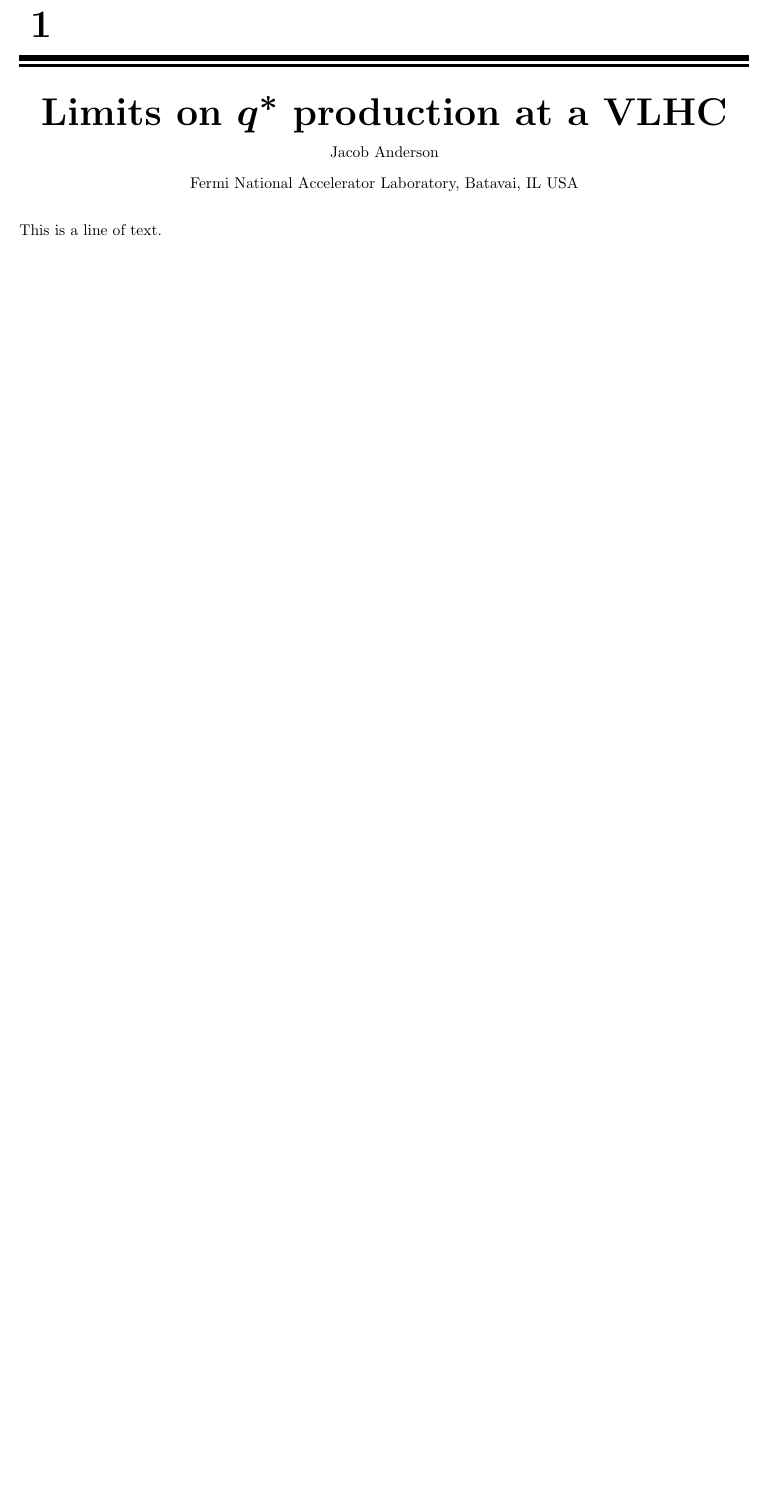
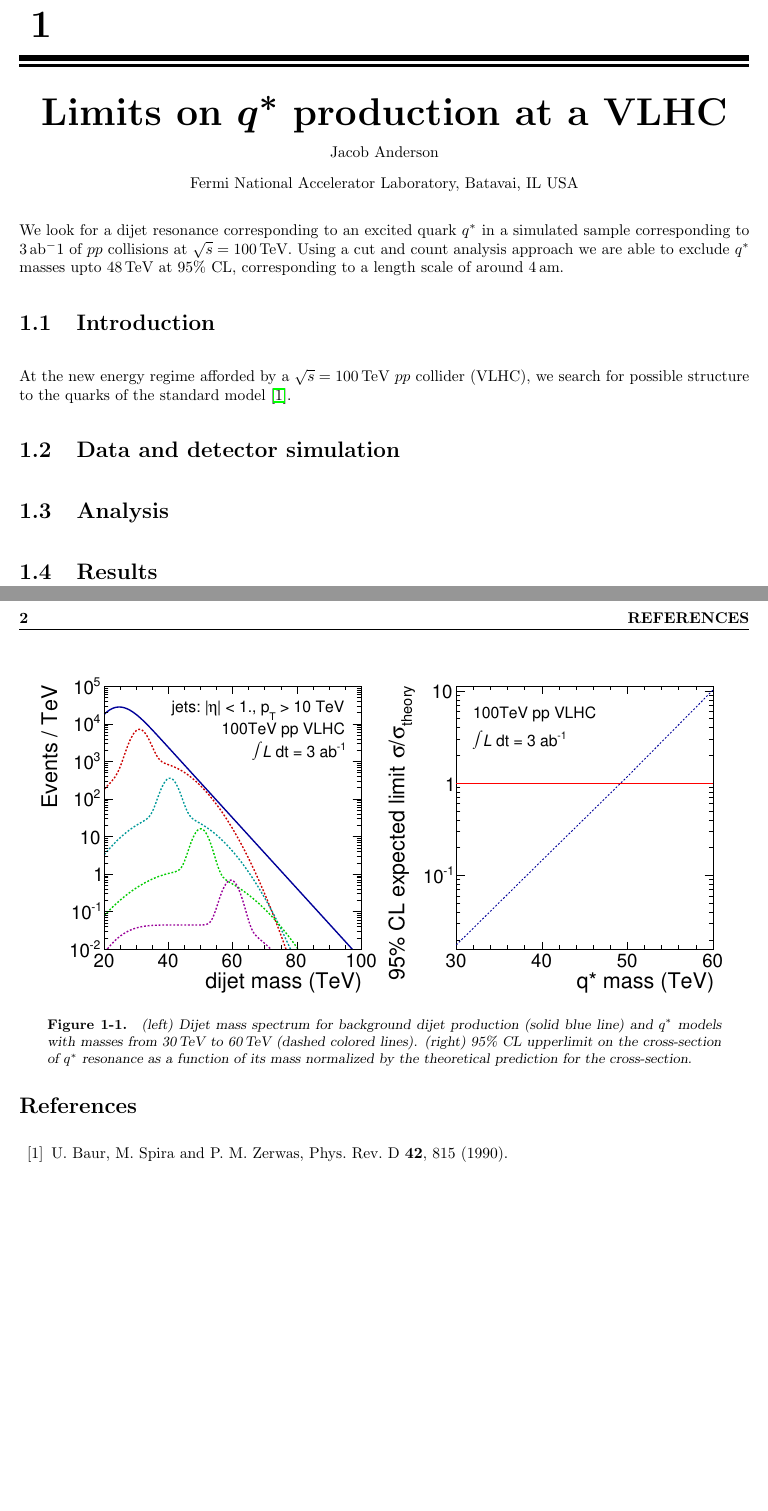
Before and after one commit to andersonjacob/snowmass-qstar, a LaTeX book (whitepaper/main.tex, which reads whitepaper/QstarVLHC/wgreport.tex): part of the page before the commit and two parts of pages 1 and 2 of 2 after it, the two joined at a grey line, cut so that both start at the same text, the shorter picture padded with empty space. Compiled offline with pdfLaTeX.

Commit message:
latest draft

```diff
--- a/whitepaper/QstarVLHC/wgreport.tex
+++ b/whitepaper/QstarVLHC/wgreport.tex
@@ -5,4 +5,42 @@
 
 \input QstarVLHC/authorlist.tex
 
-This is a line of text.
+We look for a dijet resonance corresponding to an excited quark $q^*$
+in a simulated sample corresponding to 3\,ab$^-1$ of $pp$ collisions
+at $\sqrt{s} = 100$\,TeV.  Using a cut and count analysis approach we
+are able to exclude $q^*$ masses upto 48\,TeV at 95\% CL,
+corresponding to a length scale of around 4\,am.
+
+\section{Introduction}
+
+At the new energy regime afforded by a $\sqrt{s} =100$\,TeV $pp$
+collider (VLHC), we search for possible structure to the quarks of the
+standard model \cite{Baur:1989kv}.
+
+\section{Data and detector simulation}
+
+\section{Analysis}
+
+\section{Results}
+
+\begin{figure}
+\begin{center}
+\includegraphics[width=0.475\textwidth]{QstarVLHC/plots/qstar_100TeV}
+\includegraphics[width=0.475\textwidth]{QstarVLHC/plots/qstar_limits}
+\end{center}
+\caption{\label{fig:qstar_vlhc}(left) Dijet mass spectrum for
+  background dijet production (solid blue line) and $q^*$ models with
+  masses from 30\,TeV to 60\,TeV (dashed colored lines). (right) 95\%
+  CL upperlimit on the cross-section of $q^*$ resonance as a function
+  of its mass normalized by the theoretical prediction for the
+  cross-section.}
+\end{figure}
+
+\begin{thebibliography}{99}
+
+\bibitem{Baur:1989kv}
+  U.~Baur, M.~Spira and P.~M.~Zerwas,
+  %``Excited Quark And Lepton Production At Hadron Colliders,''
+  Phys.\ Rev.\ D {\bf 42}, 815 (1990).
+
+\end{thebibliography}
```
Also changed, not shown: ExpectedLimits.txt (+4 -4 lines), qstar_100TeV.pdf, qstar_limits.pdf, whitepaper/QstarVLHC/plots/qstar_100TeV.pdf, whitepaper/QstarVLHC/plots/qstar_limits.pdf, 1 other file.
